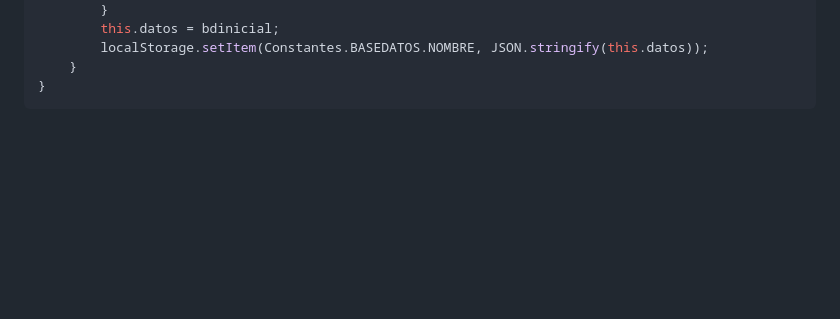
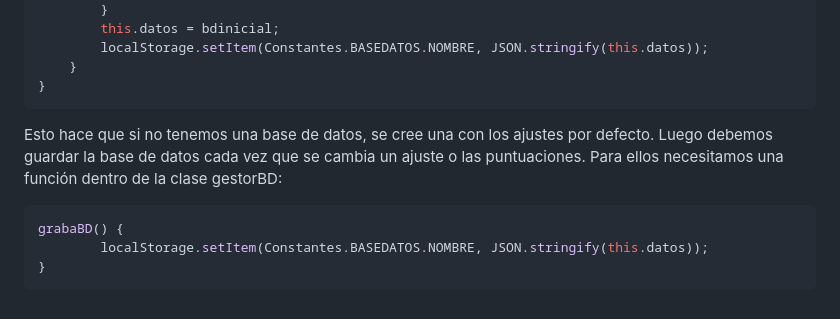
Before and after one commit to Alex87777777/Carrera-OpenWebinars, a Markdown page: README.md, the part around the change. Drawn GitHub-style; blank space fills up the shorter version.

````diff
--- a/README.md
+++ b/README.md
@@ -169,3 +169,10 @@ creaBD() {
     }
 }
 ```
+Esto hace que si no tenemos una base de datos, se cree una con los ajustes por defecto. Luego debemos guardar la base de datos cada vez que se cambia un ajuste o las puntuaciones. Para ellos necesitamos una función dentro de la clase gestorBD:
+
+```typescript
+grabaBD() {
+        localStorage.setItem(Constantes.BASEDATOS.NOMBRE, JSON.stringify(this.datos));
+}
+```
````
